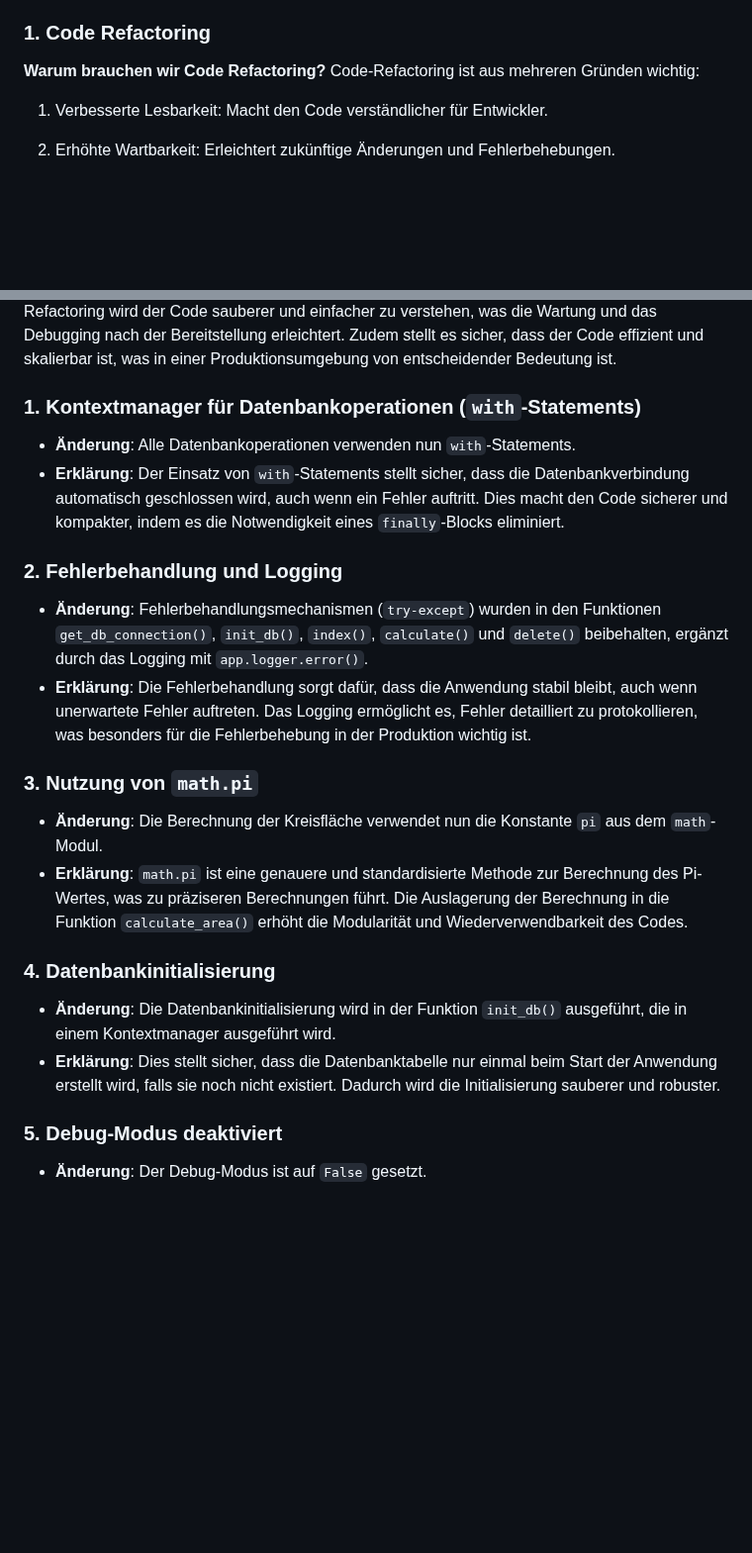
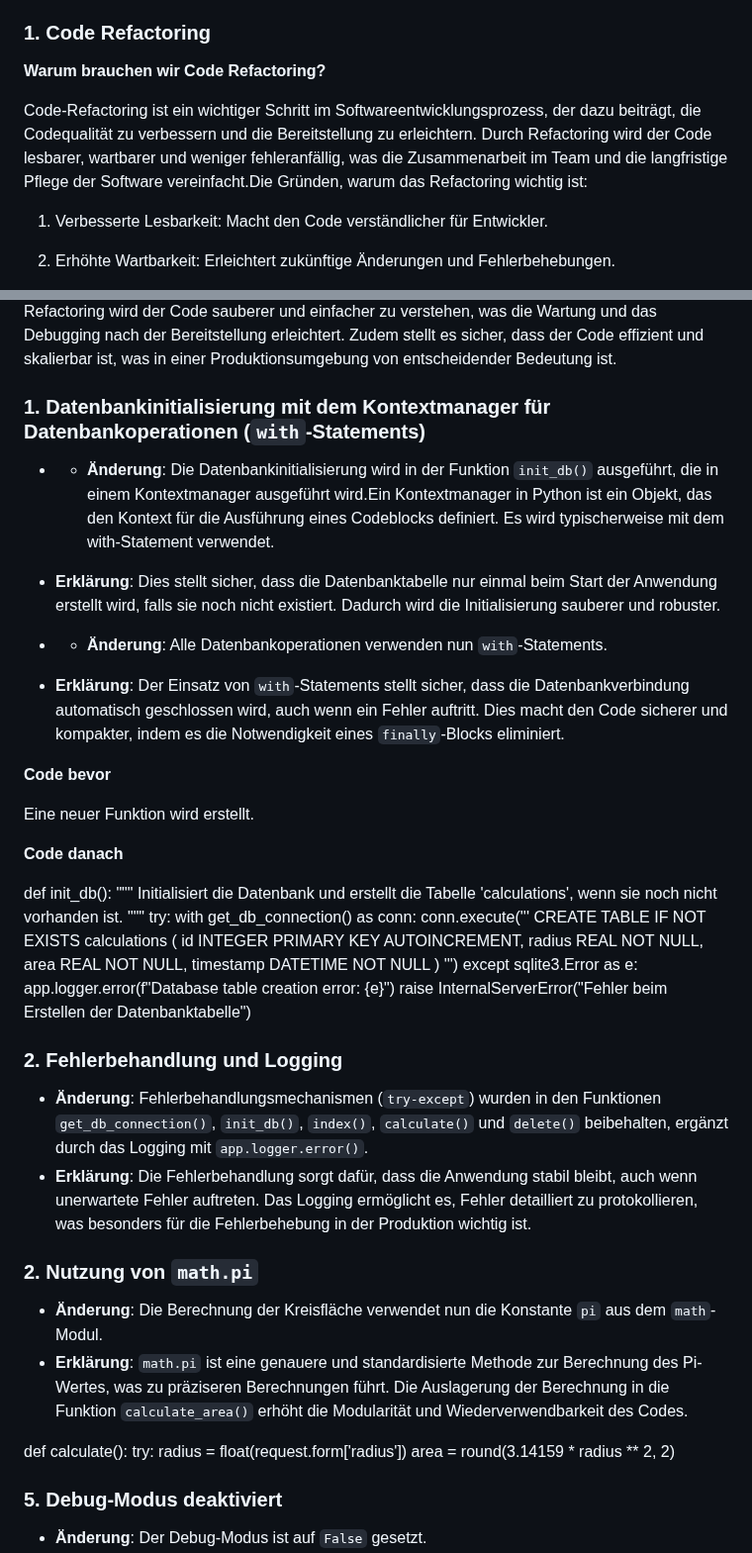
Before and after one commit to TanjaNY/Flask03, a Markdown page: README.md, 2 parts joined by grey strips. Shown at 99% size. GitHub-like rendering; blank space fills up the shorter version.

Commit message:
Update README.md
test

```diff
--- a/README.md
+++ b/README.md
@@ -20,7 +20,8 @@ Nachdem wir die Entwicklungsphase unserer Flask-Anwendung abgeschlossen haben, m
 ### 1. Code Refactoring
 
 **Warum brauchen wir Code Refactoring?**
-Code-Refactoring ist aus mehreren Gründen wichtig:
+
+Code-Refactoring ist ein wichtiger Schritt im Softwareentwicklungsprozess, der dazu beiträgt, die Codequalität zu verbessern und die Bereitstellung zu erleichtern. Durch Refactoring wird der Code lesbarer, wartbarer und weniger fehleranfällig, was die Zusammenarbeit im Team und die langfristige Pflege der Software vereinfacht.Die Gründen, warum das Refactoring wichtig ist:
 
 1. Verbesserte Lesbarkeit: Macht den Code verständlicher für Entwickler.
 
@@ -43,25 +44,58 @@ Code-Refactoring ist aus mehreren Gründen wichtig:
 Code-Refactoring vor der Produktions-Deployment ist wichtig, um sicherzustellen, dass der Code robust und fehlerfrei ist. Es hilft, potenzielle Performance-Probleme und Sicherheitslücken zu identifizieren und zu beheben, bevor sie in einer Live-Umgebung Schaden anrichten können. Durch Refactoring wird der Code sauberer und einfacher zu verstehen, was die Wartung und das Debugging nach der Bereitstellung erleichtert. Zudem stellt es sicher, dass der Code effizient und skalierbar ist, was in einer Produktionsumgebung von entscheidender Bedeutung ist.
 
 
-### 1. Kontextmanager für Datenbankoperationen (`with`-Statements)
+### 1. Datenbankinitialisierung mit dem Kontextmanager für Datenbankoperationen (`with`-Statements)
 
-- **Änderung**: Alle Datenbankoperationen verwenden nun `with`-Statements.
+
+- - **Änderung**: Die Datenbankinitialisierung wird in der Funktion `init_db()` ausgeführt, die in einem Kontextmanager ausgeführt wird.Ein Kontextmanager in Python ist ein Objekt, das den Kontext für die Ausführung eines Codeblocks definiert. Es wird typischerweise mit dem with-Statement verwendet.
+- **Erklärung**: Dies stellt sicher, dass die Datenbanktabelle nur einmal beim Start der Anwendung erstellt wird, falls sie noch nicht existiert. Dadurch wird die Initialisierung sauberer und robuster.
+
+- - **Änderung**: Alle Datenbankoperationen verwenden nun `with`-Statements.
 - **Erklärung**: Der Einsatz von `with`-Statements stellt sicher, dass die Datenbankverbindung automatisch geschlossen wird, auch wenn ein Fehler auftritt. Dies macht den Code sicherer und kompakter, indem es die Notwendigkeit eines `finally`-Blocks eliminiert.
+
+**Code bevor**
+
+Eine neuer Funktion wird erstellt.
+
+ **Code danach**
+
+ def init_db():
+    """
+    Initialisiert die Datenbank und erstellt die Tabelle 'calculations',
+    wenn sie noch nicht vorhanden ist.
+    """
+    try:
+        with get_db_connection() as conn:
+            conn.execute('''
+                CREATE TABLE IF NOT EXISTS calculations (
+                    id INTEGER PRIMARY KEY AUTOINCREMENT,
+                    radius REAL NOT NULL,
+                    area REAL NOT NULL,
+                    timestamp DATETIME NOT NULL
+                )
+            ''')
+    except sqlite3.Error as e:
+        app.logger.error(f"Database table creation error: {e}")
+        raise InternalServerError("Fehler beim Erstellen der Datenbanktabelle")
+
+
+
 
 ### 2. Fehlerbehandlung und Logging
 
 - **Änderung**: Fehlerbehandlungsmechanismen (`try-except`) wurden in den Funktionen `get_db_connection()`, `init_db()`, `index()`, `calculate()` und `delete()` beibehalten, ergänzt durch das Logging mit `app.logger.error()`.
 - **Erklärung**: Die Fehlerbehandlung sorgt dafür, dass die Anwendung stabil bleibt, auch wenn unerwartete Fehler auftreten. Das Logging ermöglicht es, Fehler detailliert zu protokollieren, was besonders für die Fehlerbehebung in der Produktion wichtig ist.
 
-### 3. Nutzung von `math.pi`
+### 2. Nutzung von `math.pi`
 
 - **Änderung**: Die Berechnung der Kreisfläche verwendet nun die Konstante `pi` aus dem `math`-Modul.
 - **Erklärung**: `math.pi` ist eine genauere und standardisierte Methode zur Berechnung des Pi-Wertes, was zu präziseren Berechnungen führt. Die Auslagerung der Berechnung in die Funktion `calculate_area()` erhöht die Modularität und Wiederverwendbarkeit des Codes.
 
-### 4. Datenbankinitialisierung
+def calculate():
+    try:
+        radius = float(request.form['radius'])
+        area = round(3.14159 * radius ** 2, 2)
 
-- **Änderung**: Die Datenbankinitialisierung wird in der Funktion `init_db()` ausgeführt, die in einem Kontextmanager ausgeführt wird.
-- **Erklärung**: Dies stellt sicher, dass die Datenbanktabelle nur einmal beim Start der Anwendung erstellt wird, falls sie noch nicht existiert. Dadurch wird die Initialisierung sauberer und robuster.
 
 ### 5. Debug-Modus deaktiviert
 
```
